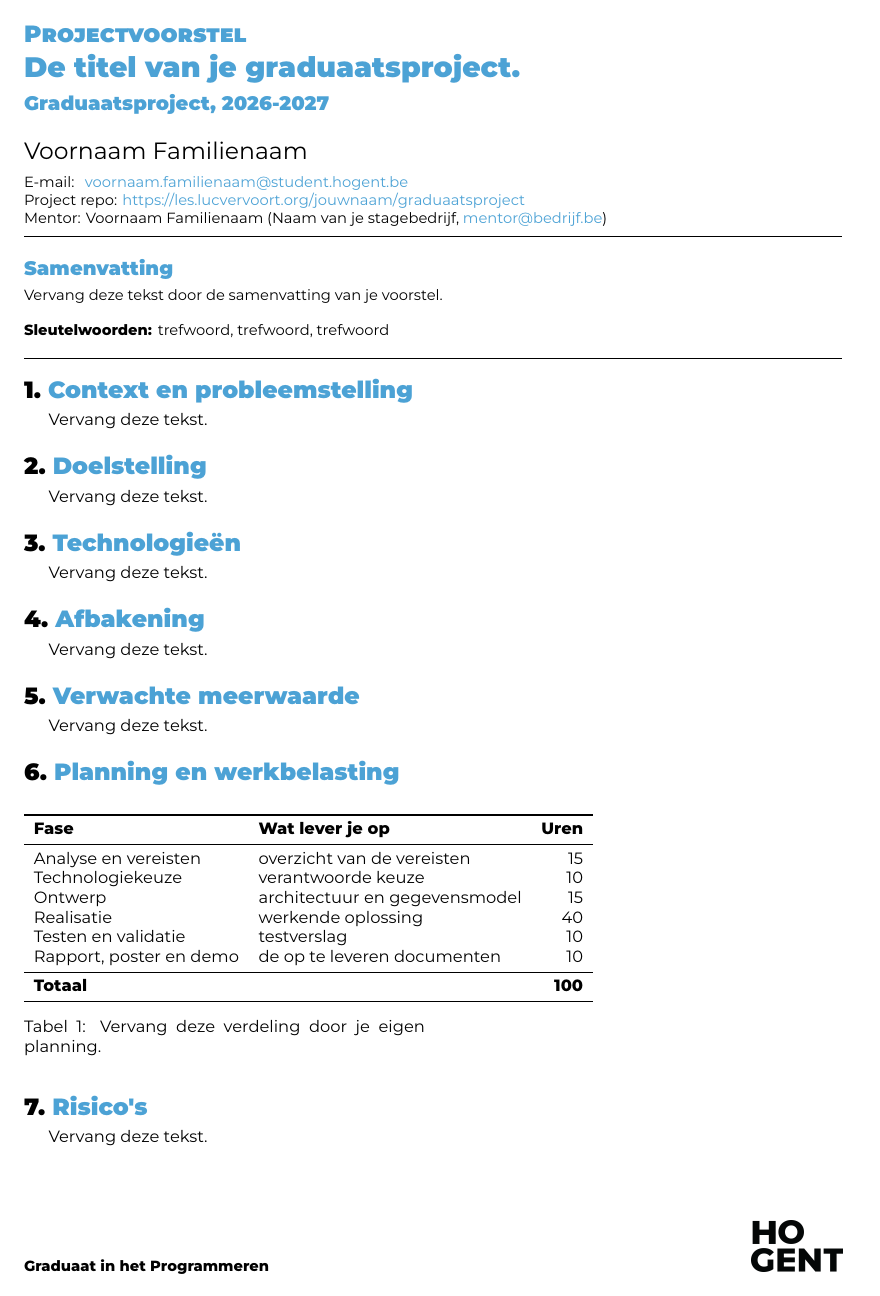
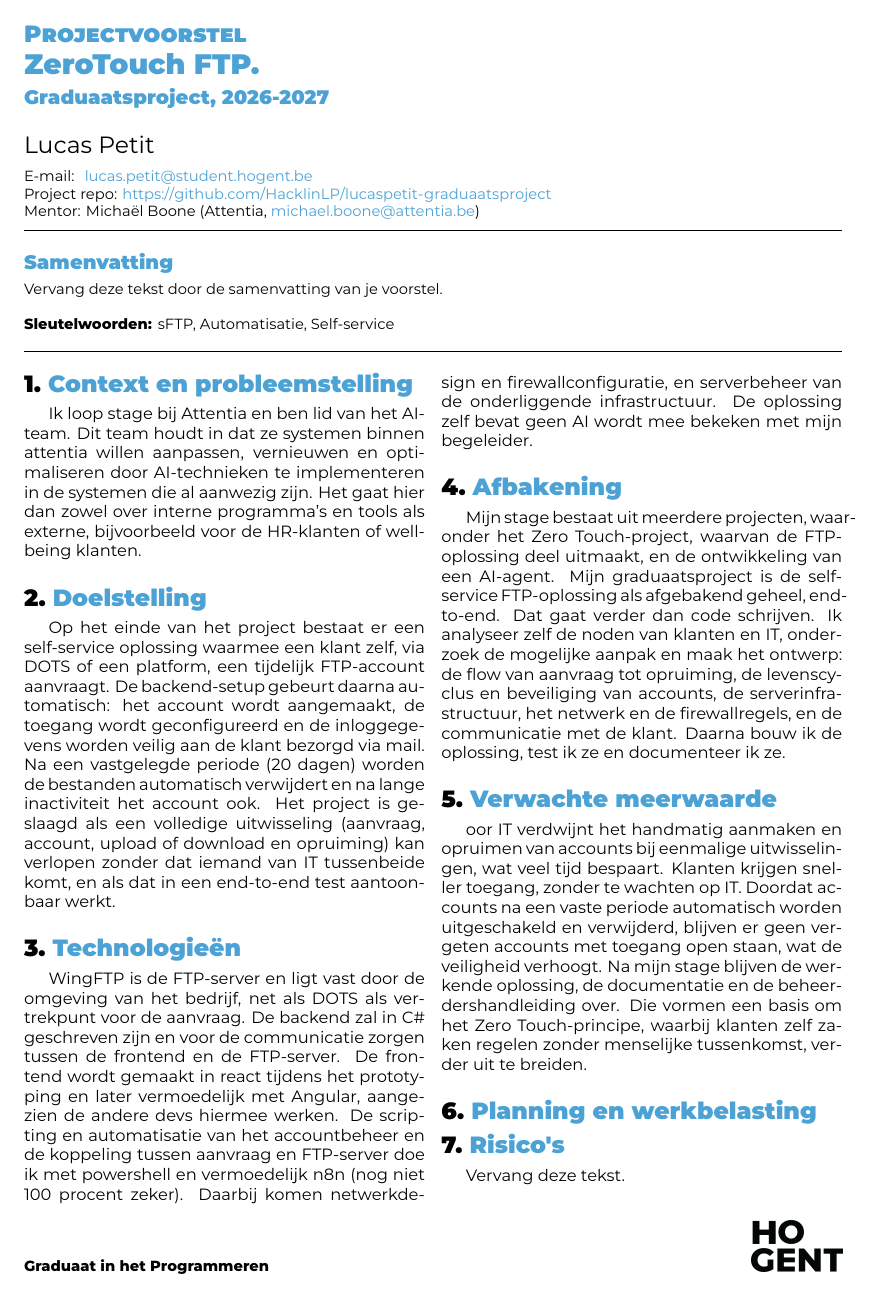
Before and after one commit to HacklinLP/lucaspetit-graduaatsproject, a LaTeX document (voorstel/voorstel.tex, which reads projectgegevens.tex, voorstel/voorstel-inhoud.tex): the whole page before the commit and page 1 of 2 after it. Compiled offline with XeLaTeX.

Commit message:
voorstel afgewerkt

```diff
--- a/projectgegevens.tex
+++ b/projectgegevens.tex
@@ -9,12 +9,11 @@
 %% Enkel de tekst tussen de accolades aanpassen. Laat de commandonamen staan.
 
 %% ---------- Jij ------------------------------------------------------------
-\newcommand{\studentnaam}{Voornaam Familienaam}
-\newcommand{\studentemail}{voornaam.familienaam@student.hogent.be}
+\newcommand{\studentnaam}{Lucas Petit}
+\newcommand{\studentemail}{lucas.petit@student.hogent.be}
 
 %% Wordt gebruikt als bestandsnaam van je PDF's, bijvoorbeeld
 %% Familienaam-Voornaam-rapport.pdf. Geen spaties of leestekens gebruiken.
-\newcommand{\bestandsnaam}{Familienaam-Voornaam}
+\newcommand{\bestandsnaam}{Petit-Lucas}
 
 %% ---------- Je project -----------------------------------------------------
-\newcommand{\projecttitel}{De titel van je graduaatsproject}
@@ -28,11 +28,11 @@
 }
 
 %% ---------- Waar je het doet ------------------------------------------------
-\newcommand{\bedrijfsnaam}{Naam van je stagebedrijf}
+\newcommand{\bedrijfsnaam}{Attentia}
 
 %% Je mentor op de werkvloer (het bedrijf)
-\newcommand{\mentornaam}{Voornaam Familienaam}
-\newcommand{\mentoremail}{mentor@bedrijf.be}
+\newcommand{\mentornaam}{Michaël Boone}
+\newcommand{\mentoremail}{michael.boone@attentia.be}
 
 %% Je begeleider van de opleiding (HOGENT)
 \newcommand{\begeleidernaam}{Luc Vervoort}
@@ -41,7 +41,7 @@
 %% ---------- Je repository ---------------------------------------------------
 %% De link naar je eigen git-repository. Die hoort zichtbaar in je rapport en
 %% op je poster: hij is een beoordeeld onderdeel van je oplevering.
-\newcommand{\repolink}{https://les.lucvervoort.org/jouwnaam/graduaatsproject}
+\newcommand{\repolink}{https://github.com/HacklinLP/lucaspetit-graduaatsproject}
 
 %% ---------- Vast voor dit opleidingsonderdeel -------------------------------
 %% Deze twee hoef je normaal niet aan te passen.
@@ -49,4 +49,4 @@
 \newcommand{\academiejaarwaarde}{2026-2027}
 
 %% Zoekwoorden voor het voorstel en de poster (3 tot 5)
-\newcommand{\projectkeywords}{trefwoord, trefwoord, trefwoord}
+\newcommand{\projectkeywords}{sFTP, Automatisatie, Self-service}
--- a/voorstel/voorstel-inhoud.tex
+++ b/voorstel/voorstel-inhoud.tex
@@ -20,7 +20,7 @@
 % concrete behoefte is de aanleiding? Noem de mensen voor wie het een probleem
 % is. Vermijd algemeenheden als "bedrijven hebben nood aan".
 
-Vervang deze tekst.
+Ik loop stage bij Attentia en ben lid van het AI-team. Dit team houdt in dat ze systemen binnen attentia willen aanpassen, vernieuwen en optimaliseren door AI-technieken te implementeren in de systemen die al aanwezig zijn. Het gaat hier dan zowel over interne programma's en tools als externe, bijvoorbeeld voor de HR-klanten of wellbeing klanten.
 
 %---------- 2. Doelstelling ---------------------------------------------------
 
@@ -31,7 +31,7 @@ Vervang deze tekst.
 % het als een resultaat waarvan iemand kan vaststellen dat het er is, en
 % vermeld waaraan je zal merken dat het geslaagd is.
 
-Vervang deze tekst.
+Op het einde van het project bestaat er een self-service oplossing waarmee een klant zelf, via DOTS of een platform, een tijdelijk FTP-account aanvraagt. De backend-setup gebeurt daarna automatisch: het account wordt aangemaakt, de toegang wordt geconfigureerd en de inloggegevens worden veilig aan de klant bezorgd via mail. Na een vastgelegde periode (20 dagen) worden de bestanden automatisch verwijdert en na lange inactiviteit het account ook. Het project is geslaagd als een volledige uitwisseling (aanvraag, account, upload of download en opruiming) kan verlopen zonder dat iemand van IT tussenbeide komt, en als dat in een end-to-end test aantoonbaar werkt.
 
 %---------- 3. Technologieën --------------------------------------------------
 
@@ -49,7 +49,7 @@ Vervang deze tekst.
 % dat dan nu al in één zin: dan weet je begeleider meteen dat de AVG of de
 % AI Act meespeelt, en kan dat mee bekeken worden bij de goedkeuring.
 
-Vervang deze tekst.
+WingFTP is de FTP-server en ligt vast door de omgeving van het bedrijf, net als DOTS als vertrekpunt voor de aanvraag. De backend zal in C\# geschreven zijn en voor de communicatie zorgen tussen de frontend en de FTP-server. De frontend wordt gemaakt in react tijdens het prototyping en later vermoedelijk met Angular, aangezien de andere devs hiermee werken. De scripting en automatisatie van het accountbeheer en de koppeling tussen aanvraag en FTP-server doe ik met powershell en vermoedelijk n8n (nog niet 100 procent zeker). Daarbij komen netwerkdesign en firewallconfiguratie, en serverbeheer van de onderliggende infrastructuur. De oplossing zelf bevat geen AI wordt mee bekeken met mijn begeleider.
 
 %---------- 4. Afbakening -----------------------------------------------------
 
@@ -68,7 +68,7 @@ Vervang deze tekst.
 % Toets voor jezelf: welke analyse en welk ontwerp maak jij zelf? Kan je daar
 % niets over schrijven, dan heb je een taak en geen project.
 
-Vervang deze tekst.
+Mijn stage bestaat uit meerdere projecten, waaronder het Zero Touch-project, waarvan de FTP-oplossing deel uitmaakt, en de ontwikkeling van een AI-agent. Mijn graduaatsproject is de self-service FTP-oplossing als afgebakend geheel, end-to-end. Dat gaat verder dan code schrijven. Ik analyseer zelf de noden van klanten en IT, onderzoek de mogelijke aanpak en maak het ontwerp: de flow van aanvraag tot opruiming, de levenscyclus en beveiliging van accounts, de serverinfrastructuur, het netwerk en de firewallregels, en de communicatie met de klant. Daarna bouw ik de oplossing, test ik ze en documenteer ik ze.
 
 %---------- 5. Verwachte meerwaarde -------------------------------------------
 
@@ -79,7 +79,7 @@ Vervang deze tekst.
 % stage afgelopen is? Denk aan tijdwinst, minder fouten, nieuwe mogelijkheden,
 % lagere kosten, of een basis waarop verder gebouwd kan worden.
 
-Vervang deze tekst.
+oor IT verdwijnt het handmatig aanmaken en opruimen van accounts bij eenmalige uitwisselingen, wat veel tijd bespaart. Klanten krijgen sneller toegang, zonder te wachten op IT. Doordat accounts na een vaste periode automatisch worden uitgeschakeld en verwijderd, blijven er geen vergeten accounts met toegang open staan, wat de veiligheid verhoogt. Na mijn stage blijven de werkende oplossing, de documentatie en de beheerdershandleiding over. Die vormen een basis om het Zero Touch-principe, waarbij klanten zelf zaken regelen zonder menselijke tussenkomst, verder uit te breiden.
 
 %---------- 6. Planning en werkbelasting --------------------------------------
 
@@ -97,9 +97,3 @@ Vervang deze tekst.
     \toprule
     \textbf{Fase} & \textbf{Wat lever je op} & \textbf{Uren} \\
     \midrule
-    Analyse en vereisten      & overzicht van de vereisten   & 15  \\
-    Technologiekeuze          & verantwoorde keuze           & 10  \\
-    Ontwerp                   & architectuur en gegevensmodel& 15  \\
-    Realisatie                & werkende oplossing           & 40  \\
-    Testen en validatie       & testverslag                  & 10  \\
-    Rapport, poster en demo   & de op te leveren documenten  & 10  \\
```
Also changed, not shown: projectgegevens.tex (5 more changed lines), voorstel/voorstel-inhoud.tex (6 more changed lines).
